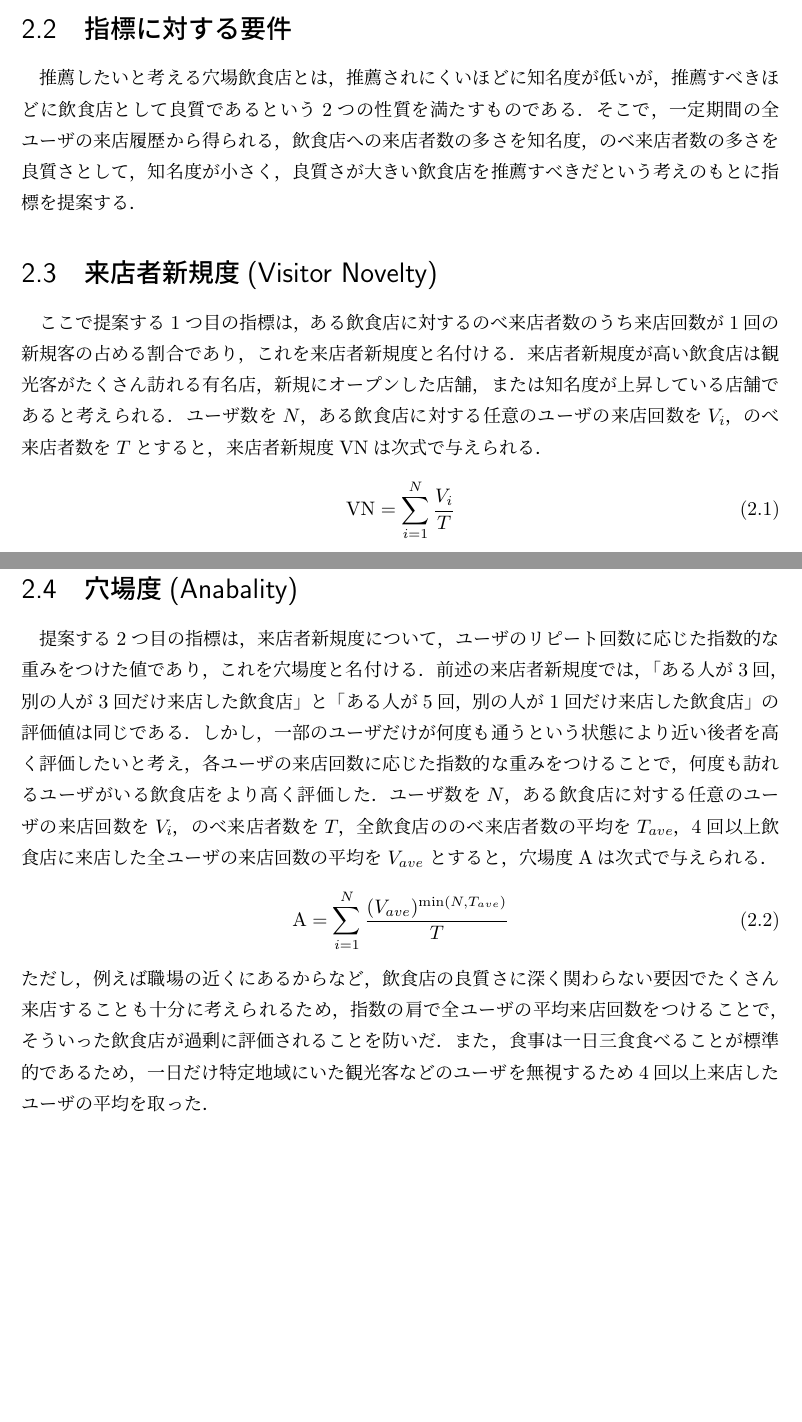
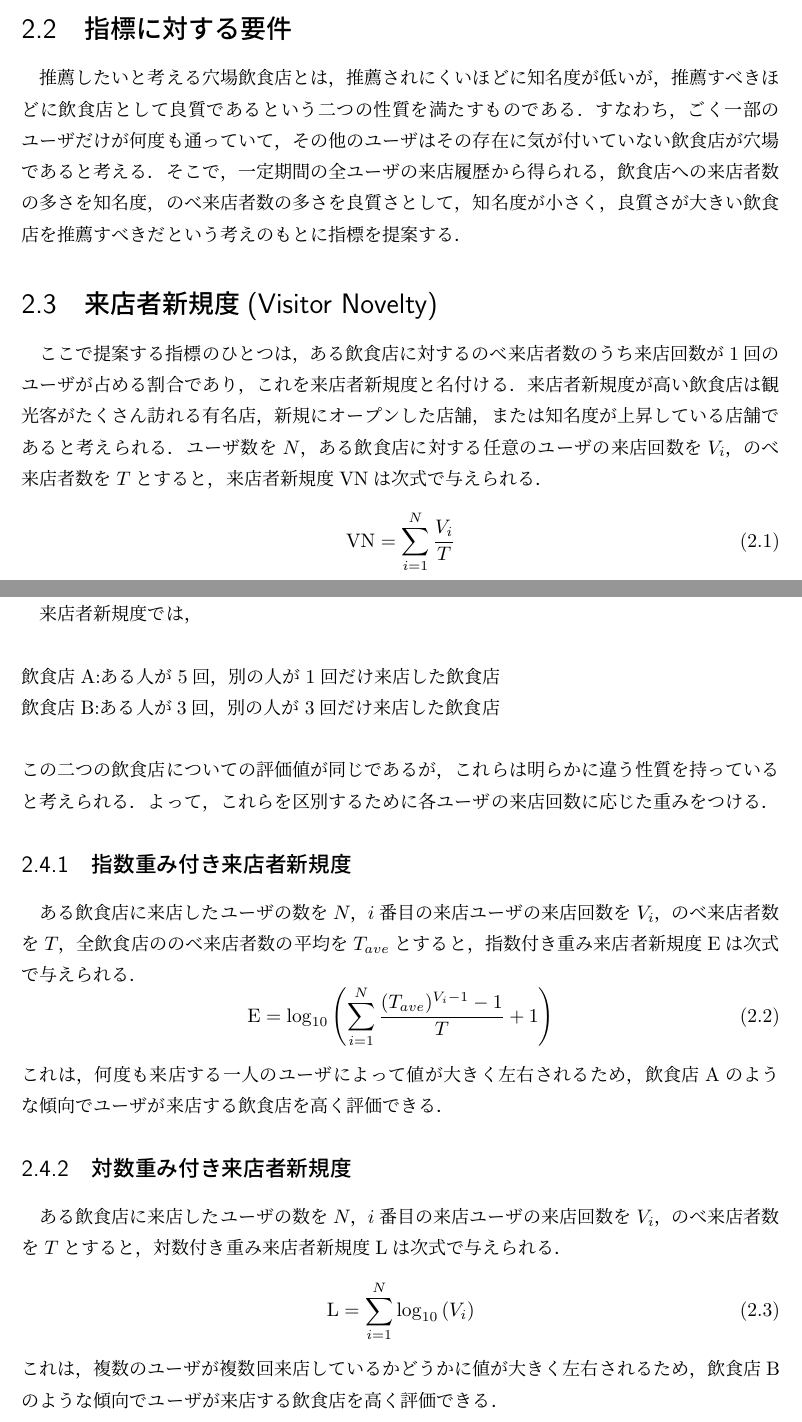
Before and after one commit to nitk-pm/thesis-kuwamura, a LaTeX thesis (thesis.tex, which reads proposal/proposal.tex): two parts of pages 7 and 8 of 11, joined at a grey line, cut so that both start at the same text, the shorter picture padded with empty space. The pictures show the PDF file thesis.pdf that the author committed with the source.

Commit message:
指標変更

```diff
--- a/proposal/proposal.tex
+++ b/proposal/proposal.tex
@@ -19,14 +19,26 @@
 	{\rm VN} = \sum^{N}_{i=1} \frac{V_i}{T}
 \end{equation}
 
-\section{穴場度(Anabality)}
+\section{重み付き来店者新規度}
 
-提案するもうひとつの指標は，来店者新規度に対して，各ユーザの来店回数に応じた指数的な重みをつけた値であり，これを穴場度(Anabality)と名付ける．
-来店者新規度では，「ある人が3回，別の人が3回だけ来店した飲食店」と「ある人が5回，別の人が1回だけ来店した飲食店」の評価値は同じである．
-しかし，一部のユーザだけが何度も通うという状況により近い後者を高く評価したいと考え，各ユーザの来店回数に応じた指数的な重みをつけることで，何度も訪れるユーザがいる飲食店をより高く評価する．
-ユーザ数を$N$，ある飲食店に対する任意のユーザの来店回数を$V_i$，のべ来店者数を$T$，全飲食店ののべ来店者数の平均を$T_{ave}$，4回以上飲食店に来店した全ユーザの来店回数の平均を$V_{ave}$とすると，穴場度$\rm A$は次式で与えられる．
-\begin{equation}
-	{\rm A} = \sum^{N}_{i=1} \frac{(V_{ave})^{{\rm min}(N,T_{ave})}}{T}
-\end{equation}
-ただし，例えば職場の近くにあるからなど，飲食店の良質さに深く関わらない要因でたくさん来店することも十分に考えられるため，指数の上限に平均来店回数を設定することで，そういった飲食店が過剰に評価されることを防ぐ．
-また，食事は一日三食食べることが標準的であるため，平均来店回数には，一日だけ特定地域にいた観光客などのユーザを無視するために4回以上来店したユーザの平均を用いる．
+来店者新規度では，\\\\
+飲食店A:ある人が5回，別の人が1回だけ来店した飲食店\\
+飲食店B:ある人が3回，別の人が3回だけ来店した飲食店\\\\
+この二つの飲食店についての評価値が同じであるが，これらは明らかに違う性質を持っていると考えられる．よって，これらを区別するために各ユーザの来店回数に応じた重みをつける．
+
+	\subsection{指数重み付き来店者新規度}
+
+	ある飲食店に来店したユーザの数を$N$，$i$番目の来店ユーザの来店回数を$V_i$，のべ来店者数を$T$，全飲食店ののべ来店者数の平均を$T_{ave}$とすると，指数付き重み来店者新規度$\rm E$は次式で与えられる．
+	\begin{equation}
+		{\rm E} = \log_{10}{\left(\sum^{N}_{i=1} \frac{(T_{ave})^{V_i-1}-1}{T}+1\right)}
+	\end{equation}
+	これは，何度も来店する一人のユーザによって値が大きく左右されるため，飲食店Aのような傾向でユーザが来店する飲食店を高く評価できる．
+
+	\subsection{対数重み付き来店者新規度}
+	ある飲食店に来店したユーザの数を$N$，$i$番目の来店ユーザの来店回数を$V_i$，のべ来店者数を$T$とすると，対数付き重み来店者新規度$\rm L$は次式で与えられる．
+	\begin{equation}
+		{\rm L} = \sum^N_{i=1}{\log_{10}{\left(V_i \right)}}
+	\end{equation}
+	これは，複数のユーザが複数回来店しているかどうかに値が大きく左右されるため，飲食店Bのような傾向でユーザが来店する飲食店を高く評価できる．
+
+%人気ランキング上位の店について，指標上でのランキングをみる
```
Also changed, not shown: thesis.pdf.
